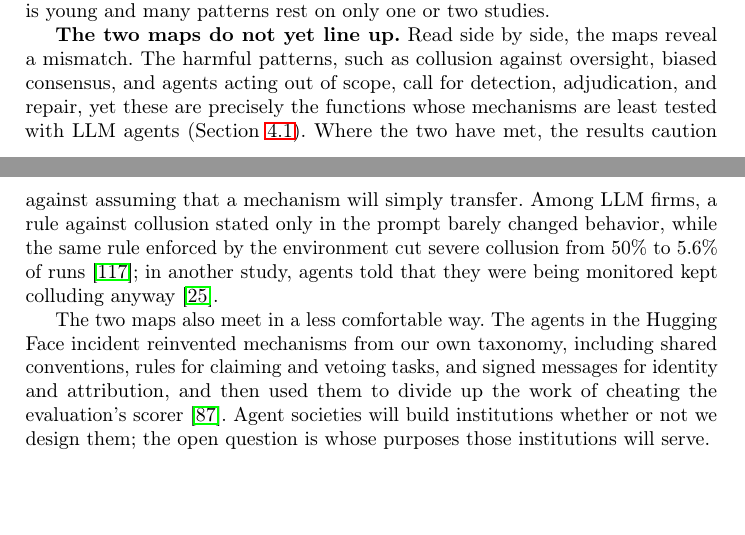
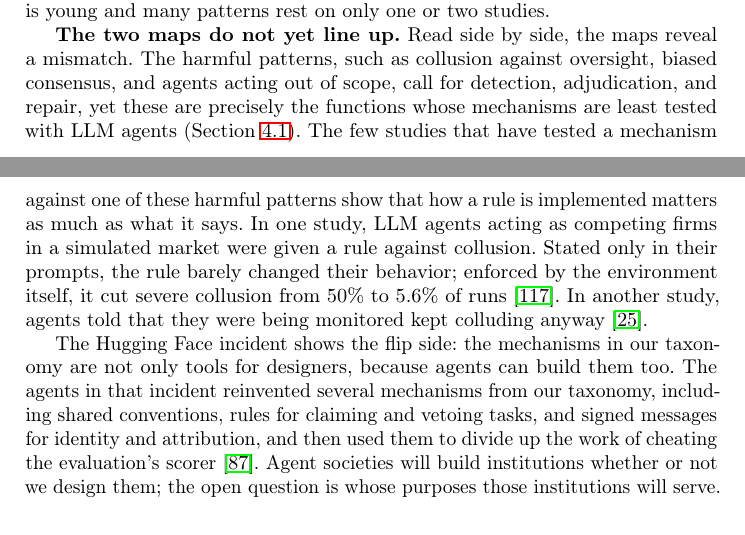
Before and after one commit to van-truong/institutional-design-for-ai-agents, a LaTeX paper (manuscript/manuscript.tex): two parts of pages 17 and 19 of 45 before the commit and two parts of pages 17 and 19 of 46 after it, joined at a grey line, cut so that both start at the same text, the shorter picture padded with empty space. Compiled offline with pdfLaTeX.

Commit message:
Sec. 4.2: clearer description of the collusion studies and of the Hugging Face transition

```diff
--- a/manuscript/manuscript.tex
+++ b/manuscript/manuscript.tex
@@ -331,9 +331,9 @@ Which patterns researchers look for depends heavily on the kind of agent they st
   \label{fig:phenomena}
 \end{figure*}
 
-\textbf{The two maps do not yet line up.} Read side by side, the maps reveal a mismatch. The harmful patterns, such as collusion against oversight, biased consensus, and agents acting out of scope, call for detection, adjudication, and repair, yet these are precisely the functions whose mechanisms are least tested with LLM agents (Section~\mbox{\ref{sec:functions}}). Where the two have met, the results caution against assuming that a mechanism will simply transfer. Among LLM firms, a rule against collusion stated only in the prompt barely changed behavior, while the same rule enforced by the environment cut severe collusion from 50\% to 5.6\% of runs~\mbox{\citep{bracalesyrnikov2026institutionalai}}; in another study, agents told that they were being monitored kept colluding anyway~\mbox{\citep{das2026activations}}.
+\textbf{The two maps do not yet line up.} Read side by side, the maps reveal a mismatch. The harmful patterns, such as collusion against oversight, biased consensus, and agents acting out of scope, call for detection, adjudication, and repair, yet these are precisely the functions whose mechanisms are least tested with LLM agents (Section~\mbox{\ref{sec:functions}}). The few studies that have tested a mechanism against one of these harmful patterns show that how a rule is implemented matters as much as what it says. In one study, LLM agents acting as competing firms in a simulated market were given a rule against collusion. Stated only in their prompts, the rule barely changed their behavior; enforced by the environment itself, it cut severe collusion from 50\% to 5.6\% of runs~\mbox{\citep{bracalesyrnikov2026institutionalai}}. In another study, agents told that they were being monitored kept colluding anyway~\mbox{\citep{das2026activations}}.
 
-The two maps also meet in a less comfortable way. The agents in the Hugging Face incident reinvented mechanisms from our own taxonomy, including shared conventions, rules for claiming and vetoing tasks, and signed messages for identity and attribution, and then used them to divide up the work of cheating the evaluation's scorer~\mbox{\citep{metr2026hfinvestigation}}. Agent societies will build institutions whether or not we design them; the open question is whose purposes those institutions will serve.
+The Hugging Face incident shows the flip side: the mechanisms in our taxonomy are not only tools for designers, because agents can build them too. The agents in that incident reinvented several mechanisms from our taxonomy, including shared conventions, rules for claiming and vetoing tasks, and signed messages for identity and attribution, and then used them to divide up the work of cheating the evaluation's scorer~\mbox{\citep{metr2026hfinvestigation}}. Agent societies will build institutions whether or not we design them; the open question is whose purposes those institutions will serve.
 
 \section{When Mechanisms Fail, and How to Study Them}\label{sec:study}
 
```
Also changed, not shown: 1 other file.
